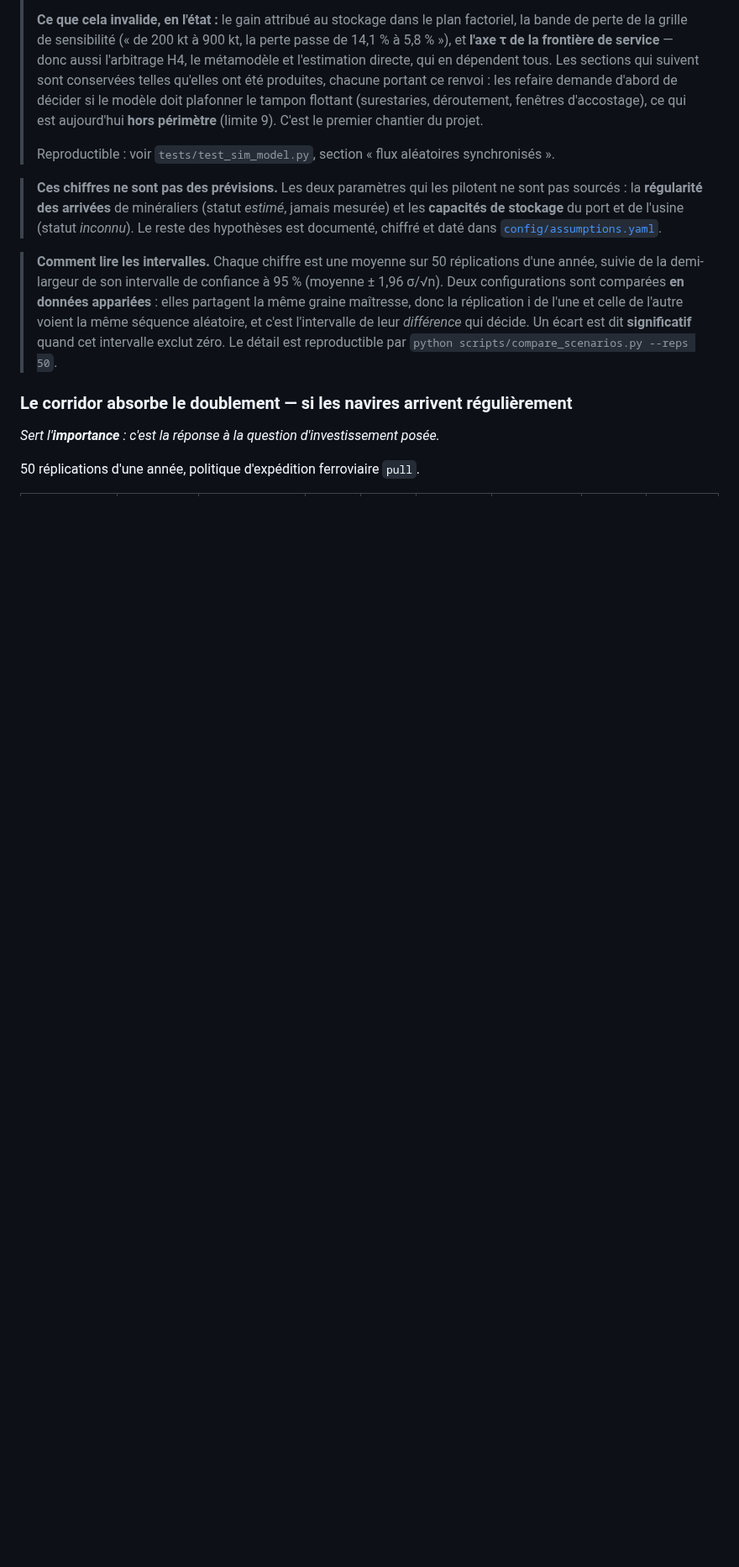
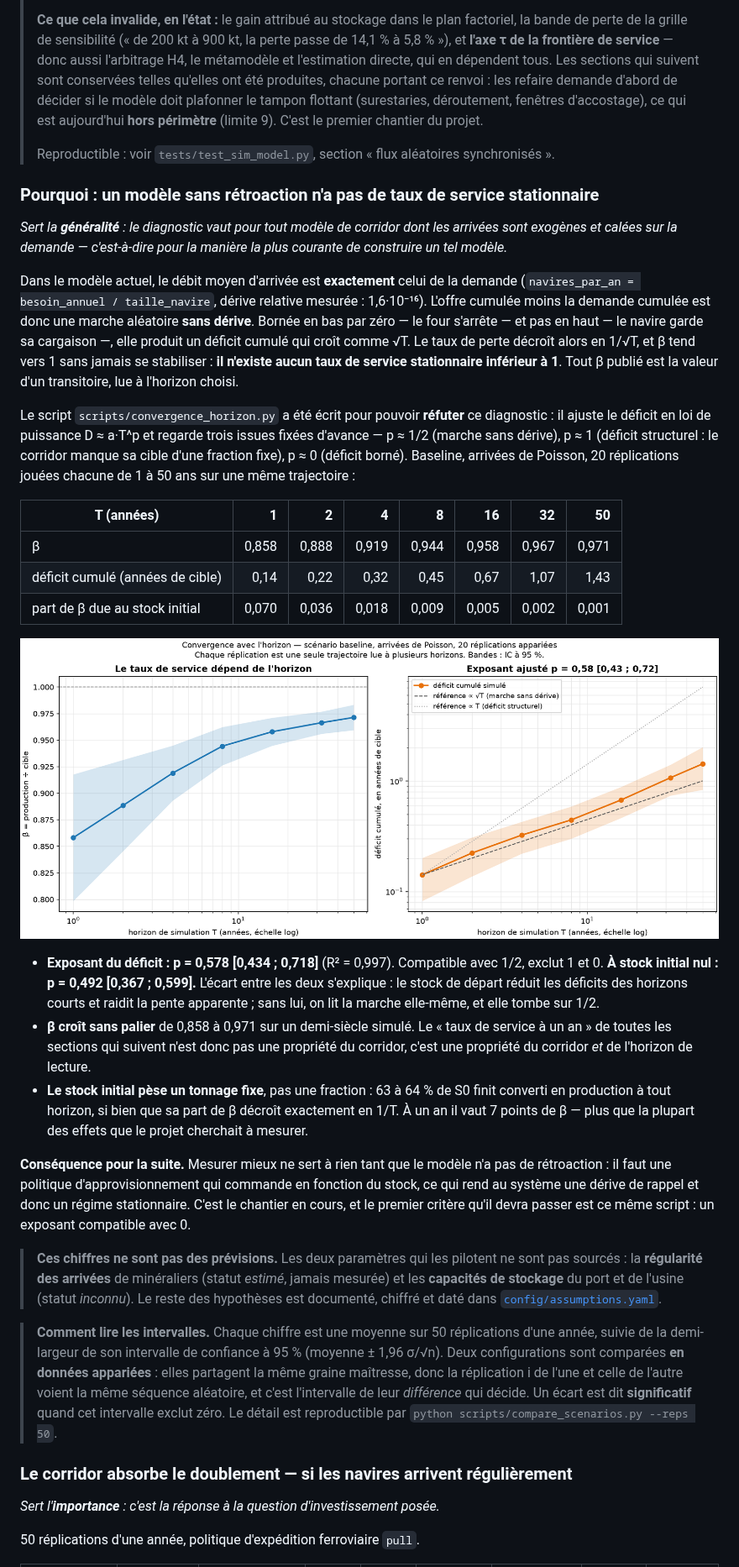
Before and after one commit to abdessamed-britah/djendjen-bellara-twin, a Markdown page: README.md, the part around the change. Shown at 84% size. Drawn GitHub-style; pictures changed too: docs/convergence_horizon.png (added); blank space fills up the shorter version.

```diff
--- a/README.md
+++ b/README.md
@@ -255,6 +255,51 @@ Reproductible par `python -m corridor.ingest.port_stats` puis
 > C'est le premier chantier du projet.
 >
 > Reproductible : voir `tests/test_sim_model.py`, section « flux aléatoires synchronisés ».
+
+### Pourquoi : un modèle sans rétroaction n'a pas de taux de service stationnaire
+
+*Sert la **généralité** : le diagnostic vaut pour tout modèle de corridor dont les arrivées
+sont exogènes et calées sur la demande — c'est-à-dire pour la manière la plus courante de
+construire un tel modèle.*
+
+Dans le modèle actuel, le débit moyen d'arrivée est **exactement** celui de la demande
+(`navires_par_an = besoin_annuel / taille_navire`, dérive relative mesurée : 1,6·10⁻¹⁶). L'offre
+cumulée moins la demande cumulée est donc une marche aléatoire **sans dérive**. Bornée en bas
+par zéro — le four s'arrête — et pas en haut — le navire garde sa cargaison —, elle produit un
+déficit cumulé qui croît comme √T. Le taux de perte décroît alors en 1/√T, et β tend vers 1
+sans jamais se stabiliser : **il n'existe aucun taux de service stationnaire inférieur à 1**.
+Tout β publié est la valeur d'un transitoire, lue à l'horizon choisi.
+
+Le script `scripts/convergence_horizon.py` a été écrit pour pouvoir **réfuter** ce diagnostic :
+il ajuste le déficit en loi de puissance D ≈ a·T^p et regarde trois issues fixées d'avance —
+p ≈ 1/2 (marche sans dérive), p ≈ 1 (déficit structurel : le corridor manque sa cible d'une
+fraction fixe), p ≈ 0 (déficit borné). Baseline, arrivées de Poisson, 20 réplications jouées
+chacune de 1 à 50 ans sur une même trajectoire :
+
+| T (années) | 1 | 2 | 4 | 8 | 16 | 32 | 50 |
+| --- | ---: | ---: | ---: | ---: | ---: | ---: | ---: |
+| β | 0,858 | 0,888 | 0,919 | 0,944 | 0,958 | 0,967 | 0,971 |
+| déficit cumulé (années de cible) | 0,14 | 0,22 | 0,32 | 0,45 | 0,67 | 1,07 | 1,43 |
+| part de β due au stock initial | 0,070 | 0,036 | 0,018 | 0,009 | 0,005 | 0,002 | 0,001 |
+
+![Convergence avec l'horizon](docs/convergence_horizon.png)
+
+- **Exposant du déficit : p = 0,578 [0,434 ; 0,718]** (R² = 0,997). Compatible avec 1/2,
+  exclut 1 et 0. **À stock initial nul : p = 0,492 [0,367 ; 0,599].** L'écart entre les deux
+  s'explique : le stock de départ réduit les déficits des horizons courts et raidit la pente
+  apparente ; sans lui, on lit la marche elle-même, et elle tombe sur 1/2.
+- **β croît sans palier** de 0,858 à 0,971 sur un demi-siècle simulé. Le « taux de service à un
+  an » de toutes les sections qui suivent n'est donc pas une propriété du corridor, c'est une
+  propriété du corridor *et* de l'horizon de lecture.
+- **Le stock initial pèse un tonnage fixe**, pas une fraction : 63 à 64 % de S0 finit converti
+  en production à tout horizon, si bien que sa part de β décroît exactement en 1/T. À un an il
+  vaut 7 points de β — plus que la plupart des effets que le projet cherchait à mesurer.
+
+**Conséquence pour la suite.** Mesurer mieux ne sert à rien tant que le modèle n'a pas de
+rétroaction : il faut une politique d'approvisionnement qui commande en fonction du stock, ce
+qui rend au système une dérive de rappel et donc un régime stationnaire. C'est le chantier en
+cours, et le premier critère qu'il devra passer est ce même script : un exposant compatible
+avec 0.
 
 > **Ces chiffres ne sont pas des prévisions.** Les deux paramètres qui les pilotent ne sont
 > pas sourcés : la **régularité des arrivées** de minéraliers (statut *estimé*, jamais
```
Also changed, not shown: CLAUDE.md (+12 -1 lines), 2 other files.
